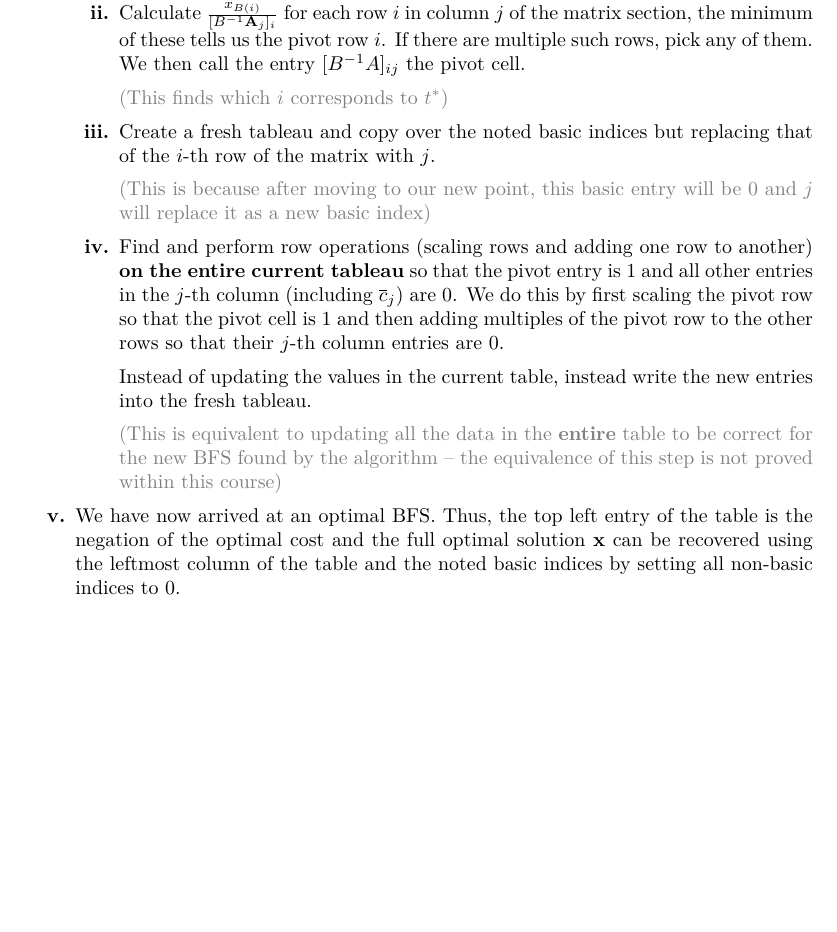
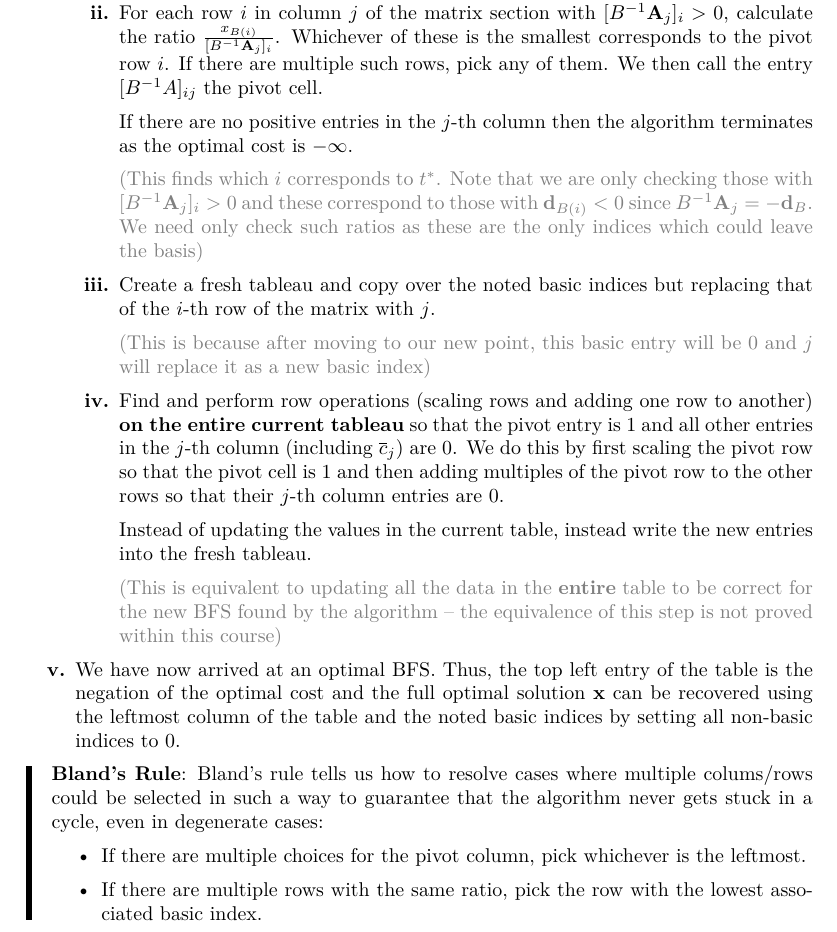
Before and after one commit to ras257/cam-notes, a LaTeX document (IB/easter/Optimisation/chapters/3-LinearProgramming.tex): part of page 14 of 14, cut at the place of the change, the shorter picture padded with empty space. Compiled offline with pdfLaTeX.

Commit message:
Corrections to Opti. Ch.1-3

```diff
--- a/IB/easter/Optimisation/chapters/3-LinearProgramming.tex
+++ b/IB/easter/Optimisation/chapters/3-LinearProgramming.tex
@@ -661,12 +660,17 @@ $x_{B(m)}$ & $\downarrow$ & $\downarrow$ &  & $\downarrow$ \\
       \item Pick some pivot column $j$ such that $\overline{c}_j < 0$.
         If there are multiple such columns, pick any of them.
 
-        {\color{gray}(This picks which entry to make non-zero and then $\vec{d}_{B} = B^{-1} \vec{A}_j$), i.e. the matrix part of the $j$-th column}
-      \item Calculate $\frac{x_{B(i)}}{[B^{-1} \vec{A}_j]_i}$ for each row $i$ in column $j$ of the matrix section, the minimum of these tells us the pivot row $i$.
+        {\color{gray}(This picks which entry to make non-zero and then $\vec{d}_{B} = - B^{-1} \vec{A}_j$, i.e. the negated matrix part of the $j$-th column)}
+      \item For each row $i$ in column $j$ of the matrix section with $[B^{-1} \vec{A}_j]_i > 0$, calculate the ratio $\frac{x_{B(i)}}{[B^{-1} \vec{A}_j]_i}$.
+        Whichever of these is the smallest corresponds to the pivot row $i$.
         If there are multiple such rows, pick any of them.
         We then call the entry $[B^{-1} A]_{i j}$ the pivot cell.
 
-        {\color{gray}(This finds which $i$ corresponds to $t^{*}$)}
+        If there are no positive entries in the $j$-th column then the algorithm terminates as the optimal cost is $-\infty$.
+
+        {\color{gray}(This finds which $i$ corresponds to $t^{*}$.
+        Note that we are only checking those with $[B^{-1} \vec{A}_j]_i > 0$ and these correspond to those with $\vec{d}_{B(i)} < 0$ since $B^{-1} \vec{A}_j = - \vec{d}_B$.
+        We need only check such ratios as these are the only indices which could leave the basis)}
       \item Create a fresh tableau and copy over the noted basic indices but replacing that of the $i$-th row of the matrix with $j$.
 
         {\color{gray}(This is because after moving to our new point, this basic entry will be 0 and $j$ will replace it as a new basic index)}
@@ -680,4 +684,11 @@ $x_{B(m)}$ & $\downarrow$ & $\downarrow$ &  & $\downarrow$ \\
   \item We have now arrived at an optimal BFS.
     Thus, the top left entry of the table is the negation of the optimal cost and the full optimal solution $\vec{x}$ can be recovered using the leftmost column of the table and the noted basic indices by setting all non-basic indices to 0.
 \end{enumerate}
+\begin{remark}[Bland's Rule]
+  Bland's rule tells us how to resolve cases where multiple colums/rows could be selected in such a way to guarantee that the algorithm never gets stuck in a cycle, even in degenerate cases:
+  \begin{itemize}
+    \item If there are multiple choices for the pivot column, pick whichever is the leftmost.
+    \item If there are multiple rows with the same ratio, pick the row with the lowest associated basic index.
+  \end{itemize}
+\end{remark}
 \end{document}
```
Also changed, not shown: IB/easter/Optimisation/chapters/1-MinimisingConvexFunctions.tex (+1 -1 lines), IB/easter/Optimisation/chapters/2-LagrangesMethod.tex (+2 -2 lines), IB/easter/Optimisation/chapters/3-LinearProgramming.tex (11 more changed lines).
